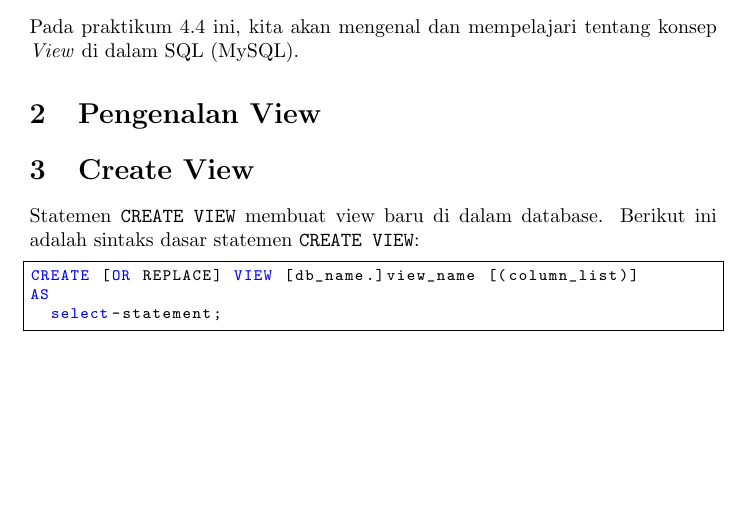
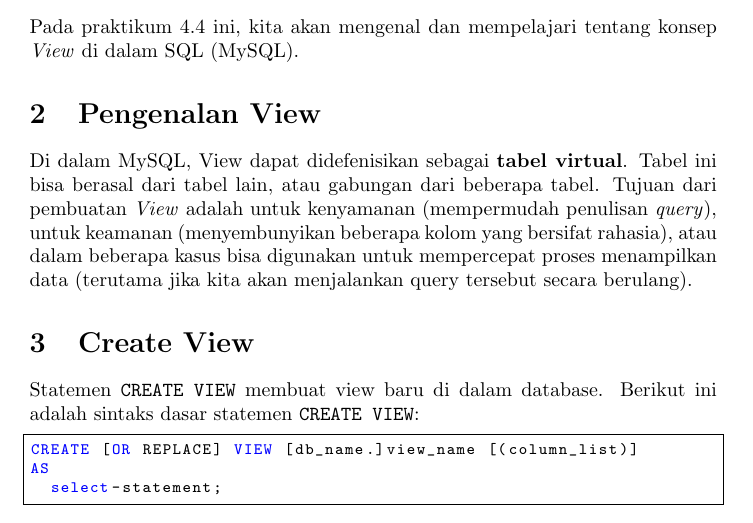
Before and after one commit to SemmiDev/tex, a LaTeX document (view.tex): part of the page, cut so that both start at the same text, the shorter picture padded with empty space. Compiled offline with pdfLaTeX.

Commit message:
menambahkan materi pengenalan view

```diff
--- a/view.tex
+++ b/view.tex
@@ -39,6 +39,9 @@
 Pada praktikum 4.4 ini, kita akan mengenal dan mempelajari tentang konsep \textit{View}  di dalam SQL (MySQL).
 
 \section{Pengenalan View}%
+
+Di dalam MySQL, View dapat didefenisikan sebagai \textbf{tabel virtual}. Tabel ini bisa berasal dari tabel lain, atau gabungan dari beberapa tabel. Tujuan dari pembuatan \textit{View} adalah untuk kenyamanan (mempermudah penulisan \textit{query}), untuk keamanan (menyembunyikan beberapa kolom yang bersifat rahasia), atau dalam beberapa kasus bisa digunakan untuk mempercepat proses menampilkan data (terutama jika kita akan menjalankan query tersebut secara berulang).
+
 \label{sec:section_name}
 
 \section{Create View}%
```
Also changed, not shown: view.pdf.
